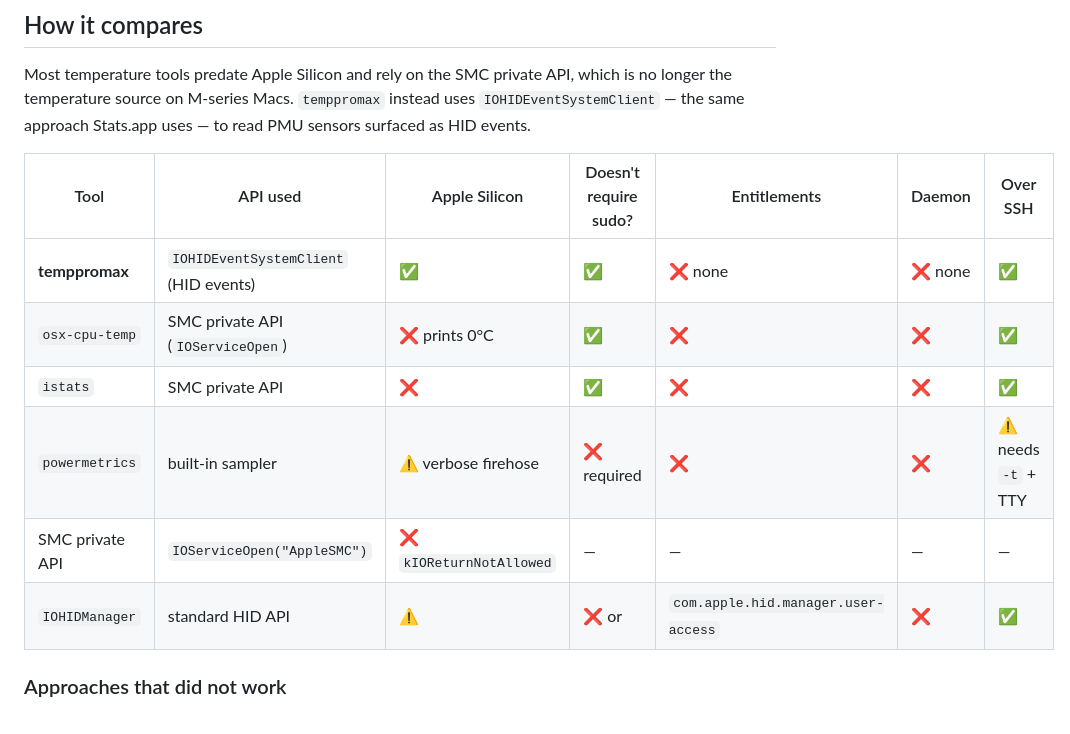
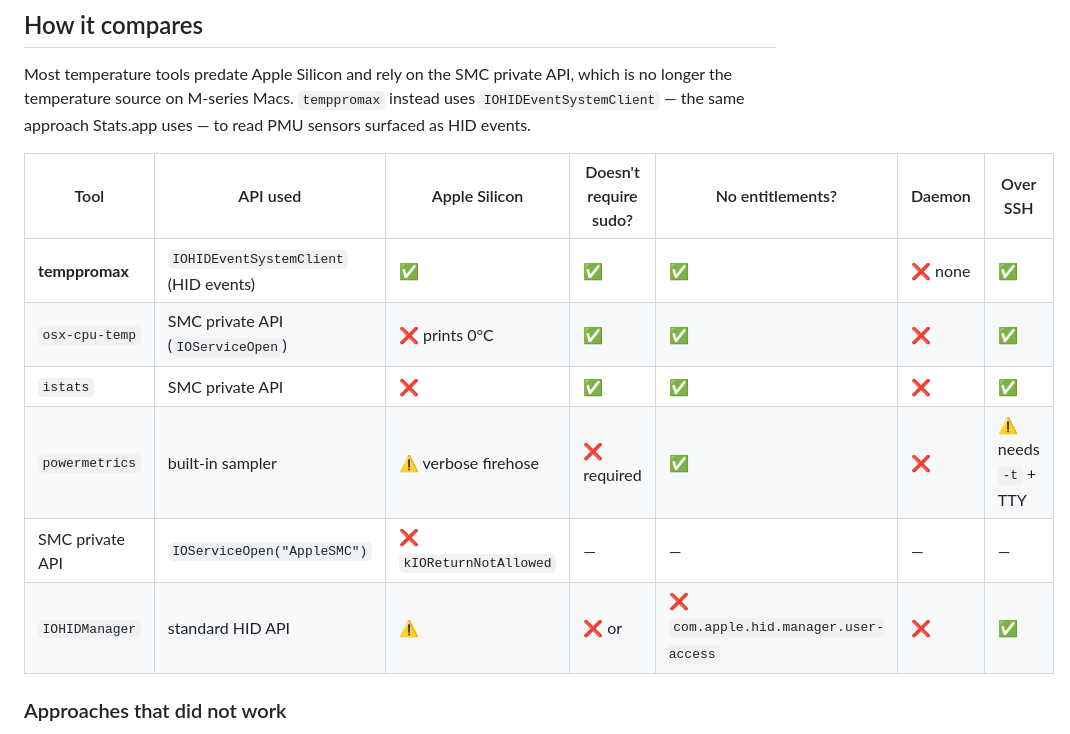
Before and after one commit to ThatXliner/temppromax, a Markdown page: README.md, the part around the change. Drawn GitHub-style.

Commit message:
:memo: docs(readme): reframe entitlements column as "no entitlements?"

```diff
--- a/README.md
+++ b/README.md
@@ -10,14 +10,14 @@
 
 Most temperature tools predate Apple Silicon and rely on the SMC private API, which is no longer the temperature source on M-series Macs. `temppromax` instead uses `IOHIDEventSystemClient` — the same approach Stats.app uses — to read PMU sensors surfaced as HID events.
 
-| Tool | API used | Apple Silicon | Doesn't require sudo? | Entitlements | Daemon | Over SSH |
+| Tool | API used | Apple Silicon | Doesn't require sudo? | No entitlements? | Daemon | Over SSH |
 | --- | --- | --- | --- | --- | --- | --- |
-| **temppromax** | `IOHIDEventSystemClient` (HID events) | ✅ | ✅ | ❌ none | ❌ none | ✅ |
-| `osx-cpu-temp` | SMC private API (`IOServiceOpen`) | ❌ prints 0°C | ✅ | ❌ | ❌ | ✅ |
-| `istats` | SMC private API | ❌ | ✅ | ❌ | ❌ | ✅ |
-| `powermetrics` | built-in sampler | ⚠️ verbose firehose | ❌ required | ❌ | ❌ | ⚠️ needs `-t` + TTY |
+| **temppromax** | `IOHIDEventSystemClient` (HID events) | ✅ | ✅ | ✅ | ❌ none | ✅ |
+| `osx-cpu-temp` | SMC private API (`IOServiceOpen`) | ❌ prints 0°C | ✅ | ✅ | ❌ | ✅ |
+| `istats` | SMC private API | ❌ | ✅ | ✅ | ❌ | ✅ |
+| `powermetrics` | built-in sampler | ⚠️ verbose firehose | ❌ required | ✅ | ❌ | ⚠️ needs `-t` + TTY |
 | SMC private API | `IOServiceOpen("AppleSMC")` | ❌ `kIOReturnNotAllowed` | — | — | — | — |
-| `IOHIDManager` | standard HID API | ⚠️ | ❌ or | `com.apple.hid.manager.user-access` | ❌ | ✅ |
+| `IOHIDManager` | standard HID API | ⚠️ | ❌ or | ❌ `com.apple.hid.manager.user-access` | ❌ | ✅ |
 
 ### Approaches that did not work
 
```
